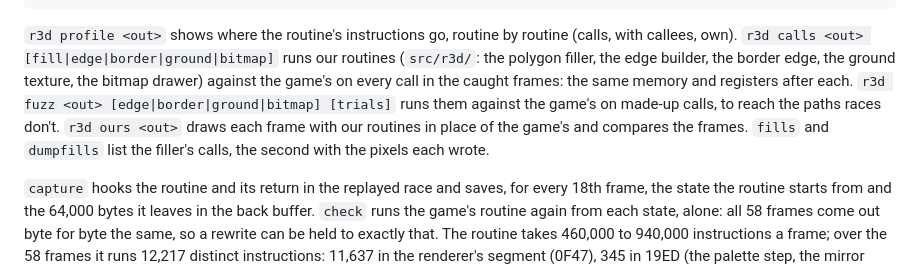
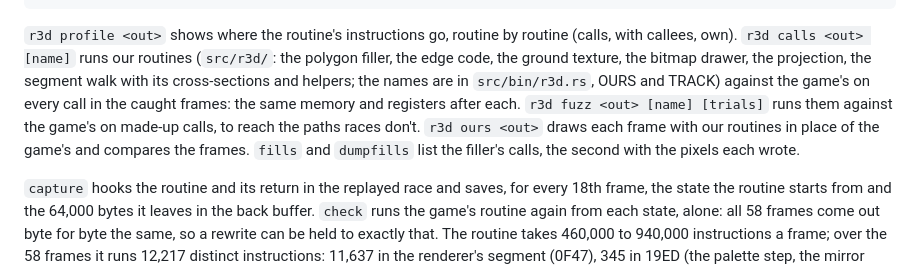
Before and after one commit to jamescarruthers/f1gp, a Markdown page: spike/machine/README.md, the part around the change. Rendered like a GitHub page.

Commit message:
Notes on the rewritten walk, cross-sections and projection
Co-Authored-By: Claude Opus 5.5 <noreply@anthropic.com>
Claude-Session: https://claude.ai/code/session_018RyC7okFb6b4UHQKCcPRDf

````diff
--- a/spike/machine/README.md
+++ b/spike/machine/README.md
@@ -93,11 +93,12 @@ cargo run --release --bin r3d -- footprint ../out/r3d/monza   # the instructions
 ```
 
 `r3d profile <out>` shows where the routine's instructions go, routine by routine (calls, with
-callees, own). `r3d calls <out> [fill|edge|border|ground|bitmap]` runs our routines
-(`src/r3d/`: the polygon filler, the edge builder, the border edge, the ground texture, the
-bitmap drawer) against the game's on every call in the caught frames: the same memory and
-registers after each. `r3d fuzz <out> [edge|border|ground|bitmap] [trials]` runs them against
-the game's on made-up calls, to reach the paths races don't. `r3d ours <out>` draws each frame with our routines in place of the game's and
+callees, own). `r3d calls <out> [name]` runs our routines (`src/r3d/`: the polygon filler, the
+edge code, the ground texture, the bitmap drawer, the projection, the segment walk with its
+cross-sections and helpers; the names are in `src/bin/r3d.rs`, OURS and TRACK) against the
+game's on every call in the caught frames: the same memory and registers after each. `r3d fuzz
+<out> [name] [trials]` runs them against the game's on made-up calls, to reach the paths races
+don't. `r3d ours <out>` draws each frame with our routines in place of the game's and
 compares the frames. `fills` and `dumpfills` list the filler's calls, the second with the pixels
 each wrote.
 
````
Also changed, not shown: docs/renderer-notes.md (+27 -0 lines), docs/web-port-plan.md (+3 -1 lines).
